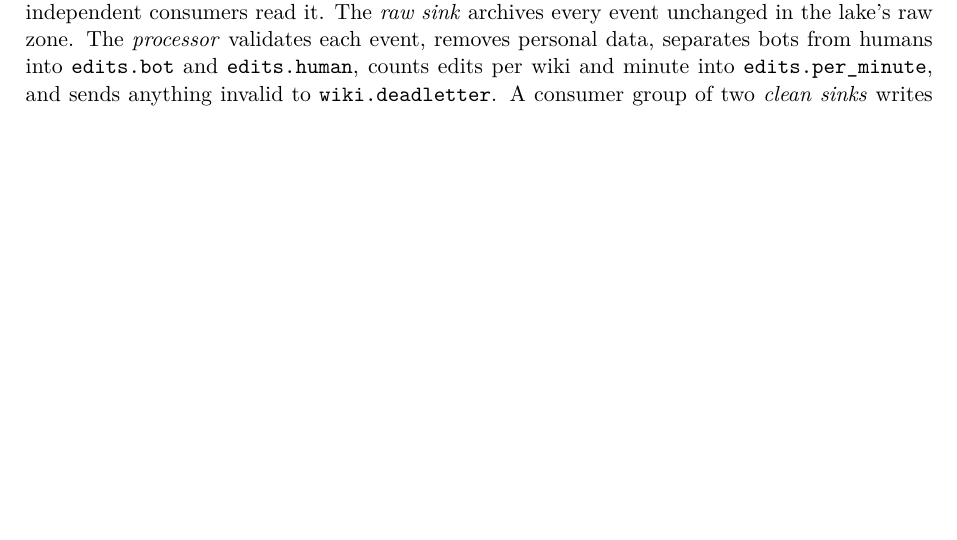
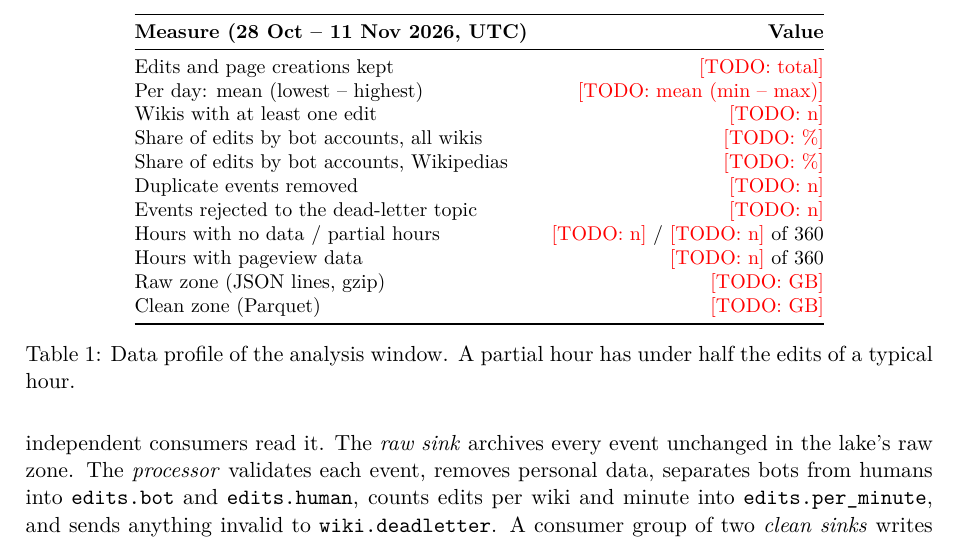
Before and after one commit to lynn60107070/dsai5102-wiki-pipeline, a LaTeX document (paper/main.tex, which reads paper/sections/02_dataset.tex): part of page 1 of 7 before the commit and part of page 2 of 7 after it, cut at the place of the change, the shorter picture padded with empty space. Compiled offline with pdfLaTeX.

Commit message:
Report 02: data profile table (S8) with placeholders for the final window numbers

```diff
--- a/paper/sections/02_dataset.tex
+++ b/paper/sections/02_dataset.tex
@@ -10,0 +20,23 @@ The analysis window is 28 Oct -- 11 Nov 2026 (UTC).}
+\begin{table}[!htbp]
+\centering
+\small
+\begin{tabular}{@{}lr@{}}
+\toprule
+\textbf{Measure (28 Oct -- 11 Nov 2026, UTC)} & \textbf{Value} \\
+\midrule
+Edits and page creations kept               & \todo{total} \\
+Per day: mean (lowest -- highest)            & \todo{mean (min -- max)} \\
+Wikis with at least one edit                 & \todo{n} \\
+Share of edits by bot accounts, all wikis    & \todo{\%} \\
+Share of edits by bot accounts, Wikipedias   & \todo{\%} \\
+Duplicate events removed                     & \todo{n} \\
+Events rejected to the dead-letter topic     & \todo{n} \\
+Hours with no data / partial hours           & \todo{n} / \todo{n} of 360 \\
+Hours with pageview data                     & \todo{n} of 360 \\
+Raw zone (JSON lines, gzip)                  & \todo{GB} \\
+Clean zone (Parquet)                         & \todo{GB} \\
+\bottomrule
+\end{tabular}
+\caption{Data profile of the analysis window. A partial hour has under half the edits of a typical hour.}
+\label{tab:profile}
+\end{table}
```
Also changed, not shown: paper/sections/02_dataset.tex (13 more changed lines).
